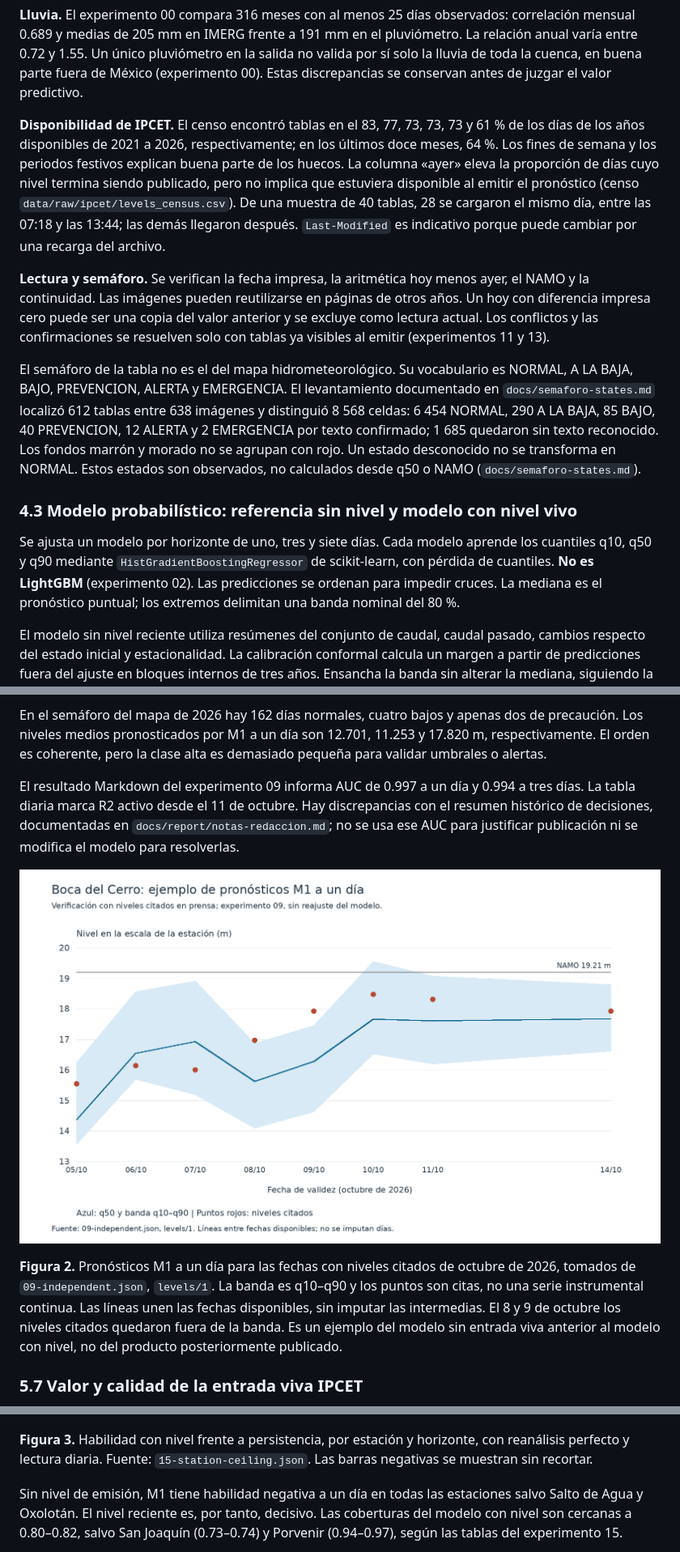
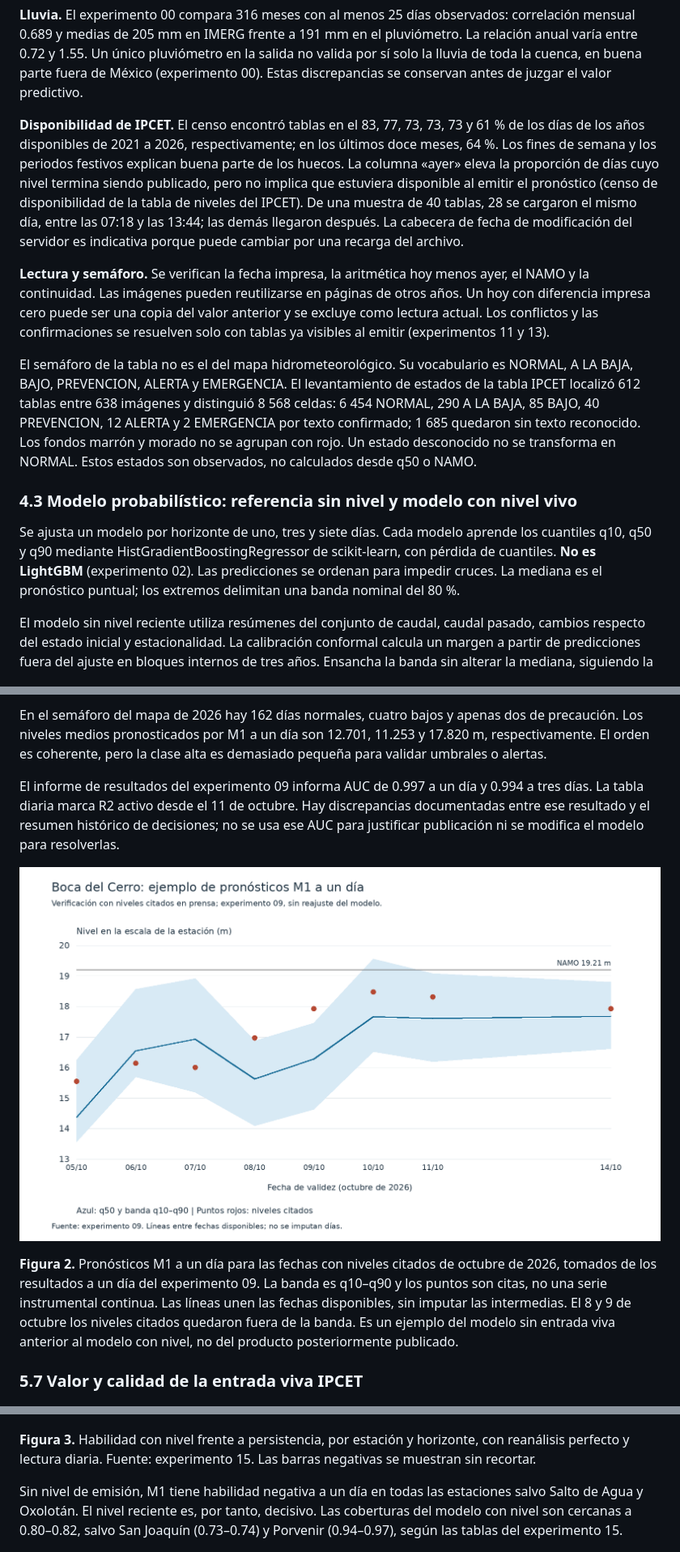
Before and after one commit to ElGuill3/tabasco-river-forecast, a Markdown page: docs/report/informe.md, 3 parts joined by grey strips. Shown at 81% size. GitHub-like rendering; pictures changed too: docs/report/figures/04-hidrograma-bdctb.png.

```diff
--- a/docs/report/informe.md
+++ b/docs/report/informe.md
@@ -104,15 +104,15 @@ En Boca del Cerro, la cuenca trazada con HydroBASINS comprende 380 subcuencas y
 
 **Lluvia.** El experimento 00 compara 316 meses con al menos 25 días observados: correlación mensual 0.689 y medias de 205 mm en IMERG frente a 191 mm en el pluviómetro. La relación anual varía entre 0.72 y 1.55. Un único pluviómetro en la salida no valida por sí solo la lluvia de toda la cuenca, en buena parte fuera de México (experimento 00). Estas discrepancias se conservan antes de juzgar el valor predictivo.
 
-**Disponibilidad de IPCET.** El censo encontró tablas en el 83, 77, 73, 73, 73 y 61 % de los días de los años disponibles de 2021 a 2026, respectivamente; en los últimos doce meses, 64 %. Los fines de semana y los periodos festivos explican buena parte de los huecos. La columna «ayer» eleva la proporción de días cuyo nivel termina siendo publicado, pero no implica que estuviera disponible al emitir el pronóstico (censo `data/raw/ipcet/levels_census.csv`). De una muestra de 40 tablas, 28 se cargaron el mismo día, entre las 07:18 y las 13:44; las demás llegaron después. `Last-Modified` es indicativo porque puede cambiar por una recarga del archivo.
+**Disponibilidad de IPCET.** El censo encontró tablas en el 83, 77, 73, 73, 73 y 61 % de los días de los años disponibles de 2021 a 2026, respectivamente; en los últimos doce meses, 64 %. Los fines de semana y los periodos festivos explican buena parte de los huecos. La columna «ayer» eleva la proporción de días cuyo nivel termina siendo publicado, pero no implica que estuviera disponible al emitir el pronóstico (censo de disponibilidad de la tabla de niveles del IPCET). De una muestra de 40 tablas, 28 se cargaron el mismo día, entre las 07:18 y las 13:44; las demás llegaron después. La cabecera de fecha de modificación del servidor es indicativa porque puede cambiar por una recarga del archivo.
 
 **Lectura y semáforo.** Se verifican la fecha impresa, la aritmética hoy menos ayer, el NAMO y la continuidad. Las imágenes pueden reutilizarse en páginas de otros años. Un hoy con diferencia impresa cero puede ser una copia del valor anterior y se excluye como lectura actual. Los conflictos y las confirmaciones se resuelven solo con tablas ya visibles al emitir (experimentos 11 y 13).
 
-El semáforo de la tabla no es el del mapa hidrometeorológico. Su vocabulario es NORMAL, A LA BAJA, BAJO, PREVENCION, ALERTA y EMERGENCIA. El levantamiento documentado en `docs/semaforo-states.md` localizó 612 tablas entre 638 imágenes y distinguió 8 568 celdas: 6 454 NORMAL, 290 A LA BAJA, 85 BAJO, 40 PREVENCION, 12 ALERTA y 2 EMERGENCIA por texto confirmado; 1 685 quedaron sin texto reconocido. Los fondos marrón y morado no se agrupan con rojo. Un estado desconocido no se transforma en NORMAL. Estos estados son observados, no calculados desde q50 o NAMO (`docs/semaforo-states.md`).
+El semáforo de la tabla no es el del mapa hidrometeorológico. Su vocabulario es NORMAL, A LA BAJA, BAJO, PREVENCION, ALERTA y EMERGENCIA. El levantamiento de estados de la tabla IPCET localizó 612 tablas entre 638 imágenes y distinguió 8 568 celdas: 6 454 NORMAL, 290 A LA BAJA, 85 BAJO, 40 PREVENCION, 12 ALERTA y 2 EMERGENCIA por texto confirmado; 1 685 quedaron sin texto reconocido. Los fondos marrón y morado no se agrupan con rojo. Un estado desconocido no se transforma en NORMAL. Estos estados son observados, no calculados desde q50 o NAMO.
 
 ### 4.3 Modelo probabilístico: referencia sin nivel y modelo con nivel vivo
 
-Se ajusta un modelo por horizonte de uno, tres y siete días. Cada modelo aprende los cuantiles q10, q50 y q90 mediante `HistGradientBoostingRegressor` de scikit-learn, con pérdida de cuantiles. **No es LightGBM** (experimento 02). Las predicciones se ordenan para impedir cruces. La mediana es el pronóstico puntual; los extremos delimitan una banda nominal del 80 %.
+Se ajusta un modelo por horizonte de uno, tres y siete días. Cada modelo aprende los cuantiles q10, q50 y q90 mediante HistGradientBoostingRegressor de scikit-learn, con pérdida de cuantiles. **No es LightGBM** (experimento 02). Las predicciones se ordenan para impedir cruces. La mediana es el pronóstico puntual; los extremos delimitan una banda nominal del 80 %.
 
 El modelo sin nivel reciente utiliza resúmenes del conjunto de caudal, caudal pasado, cambios respecto del estado inicial y estacionalidad. La calibración conformal calcula un margen a partir de predicciones fuera del ajuste en bloques internos de tres años. Ensancha la banda sin alterar la mediana, siguiendo la idea de regresión conformal por cuantiles [3]. No se recalibra mirando la prueba (experimentos 02, 10 y 15).
 
@@ -224,11 +224,11 @@ R2 detecta cuatro de seis reportes regionales en una ventana de un día antes o
 
 En el semáforo del mapa de 2026 hay 162 días normales, cuatro bajos y apenas dos de precaución. Los niveles medios pronosticados por M1 a un día son 12.701, 11.253 y 17.820 m, respectivamente. El orden es coherente, pero la clase alta es demasiado pequeña para validar umbrales o alertas.
 
-El resultado Markdown del experimento 09 informa AUC de 0.997 a un día y 0.994 a tres días. La tabla diaria marca R2 activo desde el 11 de octubre. Hay discrepancias con el resumen histórico de decisiones, documentadas en `docs/report/notas-redaccion.md`; no se usa ese AUC para justificar publicación ni se modifica el modelo para resolverlas.
+El informe de resultados del experimento 09 informa AUC de 0.997 a un día y 0.994 a tres días. La tabla diaria marca R2 activo desde el 11 de octubre. Hay discrepancias documentadas entre ese resultado y el resumen histórico de decisiones; no se usa ese AUC para justificar publicación ni se modifica el modelo para resolverlas.
 
 ![Hidrograma de ejemplo en Boca del Cerro](figures/04-hidrograma-bdctb.png)
 
-**Figura 2.** Pronósticos M1 a un día para las fechas con niveles citados de octubre de 2026, tomados de `09-independent.json`, `levels/1`. La banda es q10–q90 y los puntos son citas, no una serie instrumental continua. Las líneas unen las fechas disponibles, sin imputar las intermedias. El 8 y 9 de octubre los niveles citados quedaron fuera de la banda. Es un ejemplo del modelo sin entrada viva anterior al modelo con nivel, no del producto posteriormente publicado.
+**Figura 2.** Pronósticos M1 a un día para las fechas con niveles citados de octubre de 2026, tomados de los resultados a un día del experimento 09. La banda es q10–q90 y los puntos son citas, no una serie instrumental continua. Las líneas unen las fechas disponibles, sin imputar las intermedias. El 8 y 9 de octubre los niveles citados quedaron fuera de la banda. Es un ejemplo del modelo sin entrada viva anterior al modelo con nivel, no del producto posteriormente publicado.
 
 ### 5.7 Valor y calidad de la entrada viva IPCET
 
@@ -295,7 +295,7 @@ El experimento 15 usa solo desarrollo de 1998–2016 y supone pronóstico perfec
 
 ![Habilidad con pronóstico perfecto por estación](figures/02-habilidad-techo.png)
 
-**Figura 3.** Habilidad con nivel frente a persistencia, por estación y horizonte, con reanálisis perfecto y lectura diaria. Fuente: `15-station-ceiling.json`. Las barras negativas se muestran sin recortar.
+**Figura 3.** Habilidad con nivel frente a persistencia, por estación y horizonte, con reanálisis perfecto y lectura diaria. Fuente: experimento 15. Las barras negativas se muestran sin recortar.
 
 Sin nivel de emisión, M1 tiene habilidad negativa a un día en todas las estaciones salvo Salto de Agua y Oxolotán. El nivel reciente es, por tanto, decisivo. Las coberturas del modelo con nivel son cercanas a 0.80–0.82, salvo San Joaquín (0.73–0.74) y Porvenir (0.94–0.97), según las tablas del experimento 15.
 
```
Also changed, not shown: other parts of docs/report/informe.md (+29 -89 lines), docs/report/notas-redaccion.md (+2 -0 lines), docs/report/figures/01-estaciones.png, 2 other files.
